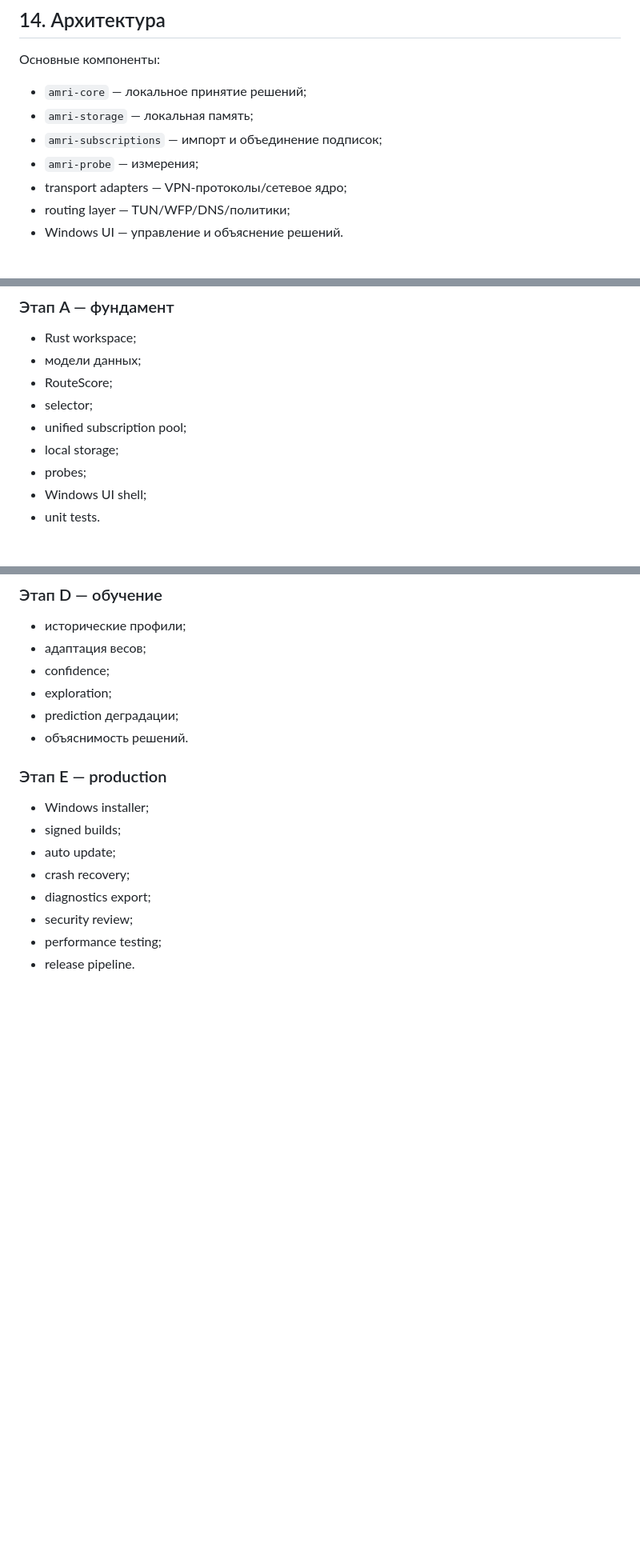
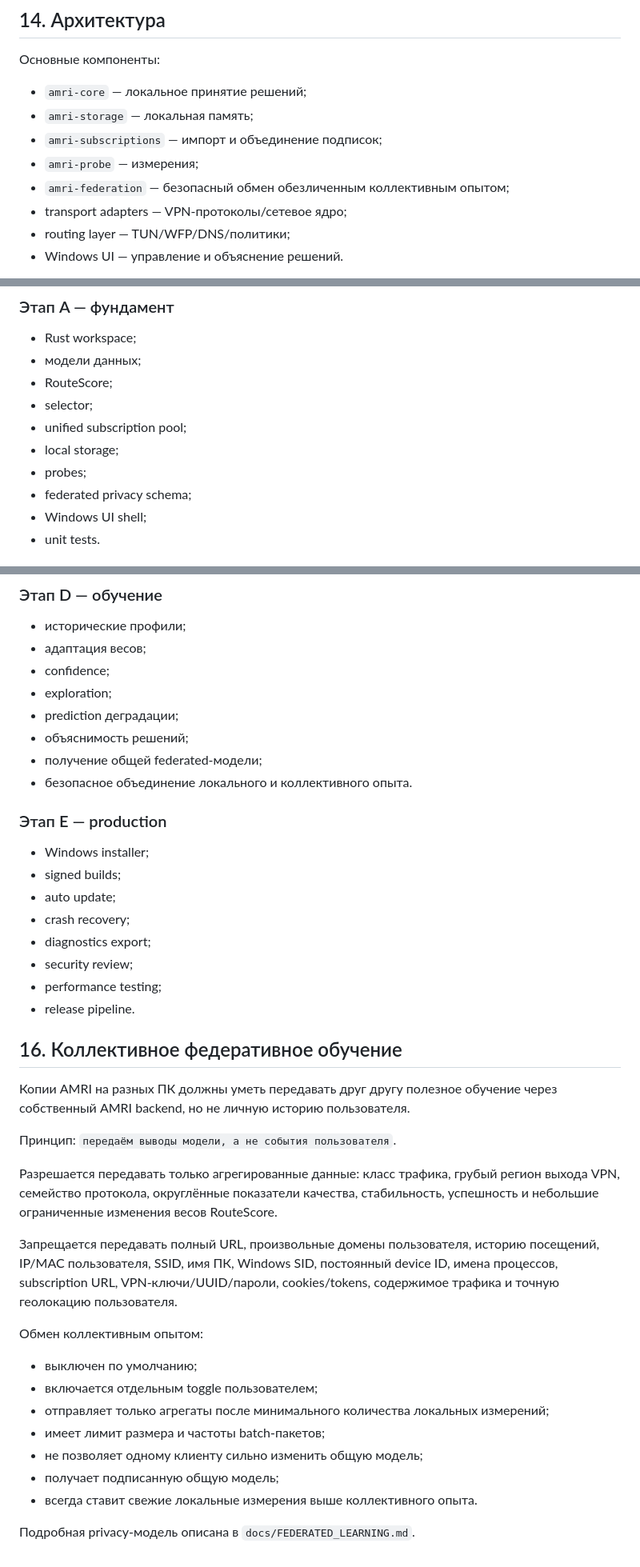
Before and after one commit to Treninem/VPN, a Markdown page: docs/PRODUCT_SPEC.md, 3 parts joined by grey strips. Shown at 80% size. Rendered like a GitHub page; blank space fills up the shorter version.

Commit message:
docs: add federated collective learning requirements

```diff
--- a/docs/PRODUCT_SPEC.md
+++ b/docs/PRODUCT_SPEC.md
@@ -208,6 +208,7 @@ AMRI не должен быть чёрным ящиком.
 - `amri-storage` — локальная память;
 - `amri-subscriptions` — импорт и объединение подписок;
 - `amri-probe` — измерения;
+- `amri-federation` — безопасный обмен обезличенным коллективным опытом;
 - transport adapters — VPN-протоколы/сетевое ядро;
 - routing layer — TUN/WFP/DNS/политики;
 - Windows UI — управление и объяснение решений.
@@ -225,6 +226,7 @@ AMRI не должен быть чёрным ящиком.
 - unified subscription pool;
 - local storage;
 - probes;
+- federated privacy schema;
 - Windows UI shell;
 - unit tests.
 
@@ -255,7 +257,9 @@ AMRI не должен быть чёрным ящиком.
 - confidence;
 - exploration;
 - prediction деградации;
-- объяснимость решений.
+- объяснимость решений;
+- получение общей federated-модели;
+- безопасное объединение локального и коллективного опыта.
 
 ### Этап E — production
 
@@ -267,3 +271,25 @@ AMRI не должен быть чёрным ящиком.
 - security review;
 - performance testing;
 - release pipeline.
+
+## 16. Коллективное федеративное обучение
+
+Копии AMRI на разных ПК должны уметь передавать друг другу полезное обучение через собственный AMRI backend, но не личную историю пользователя.
+
+Принцип: `передаём выводы модели, а не события пользователя`.
+
+Разрешается передавать только агрегированные данные: класс трафика, грубый регион выхода VPN, семейство протокола, округлённые показатели качества, стабильность, успешность и небольшие ограниченные изменения весов RouteScore.
+
+Запрещается передавать полный URL, произвольные домены пользователя, историю посещений, IP/MAC пользователя, SSID, имя ПК, Windows SID, постоянный device ID, имена процессов, subscription URL, VPN-ключи/UUID/пароли, cookies/tokens, содержимое трафика и точную геолокацию пользователя.
+
+Обмен коллективным опытом:
+
+- выключен по умолчанию;
+- включается отдельным toggle пользователем;
+- отправляет только агрегаты после минимального количества локальных измерений;
+- имеет лимит размера и частоты batch-пакетов;
+- не позволяет одному клиенту сильно изменить общую модель;
+- получает подписанную общую модель;
+- всегда ставит свежие локальные измерения выше коллективного опыта.
+
+Подробная privacy-модель описана в `docs/FEDERATED_LEARNING.md`.
```
